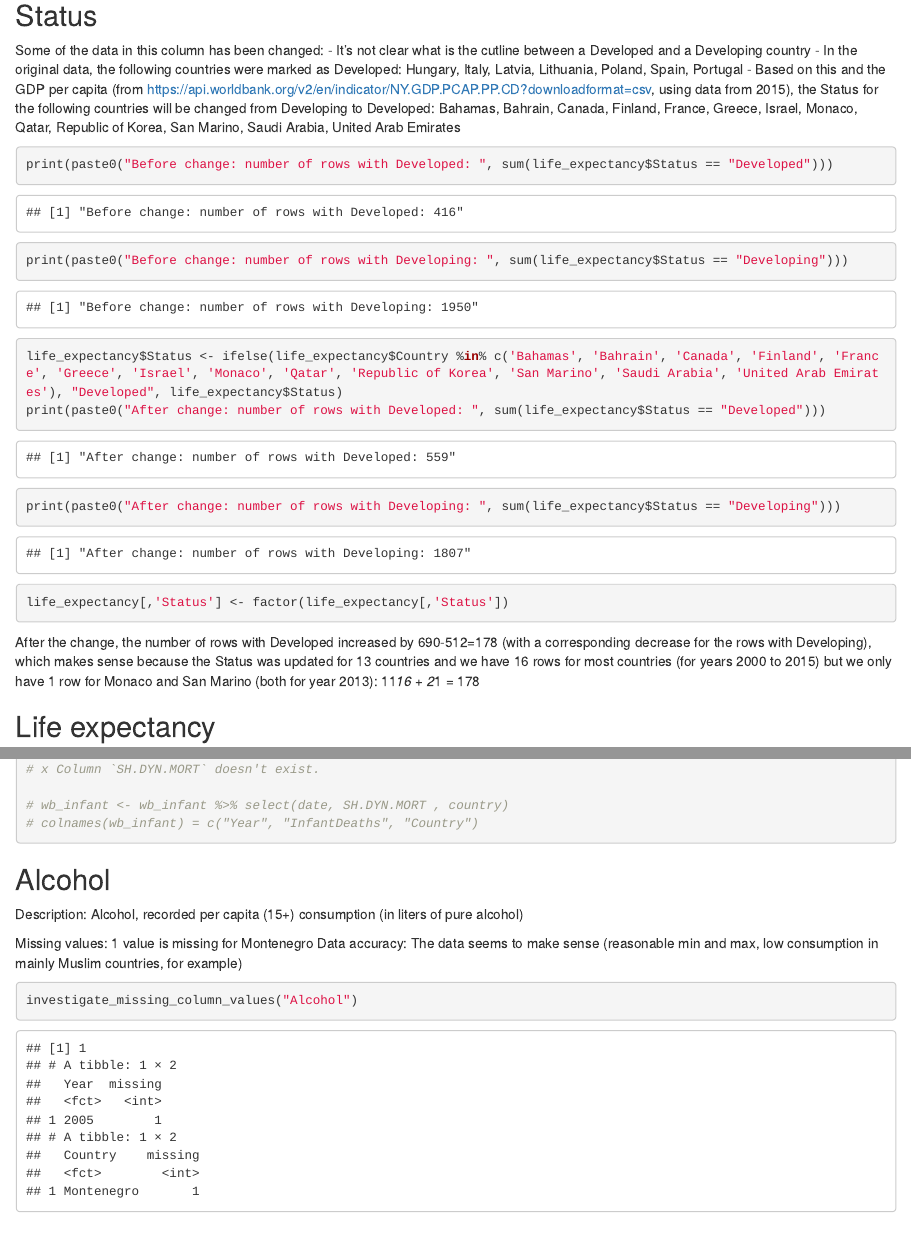
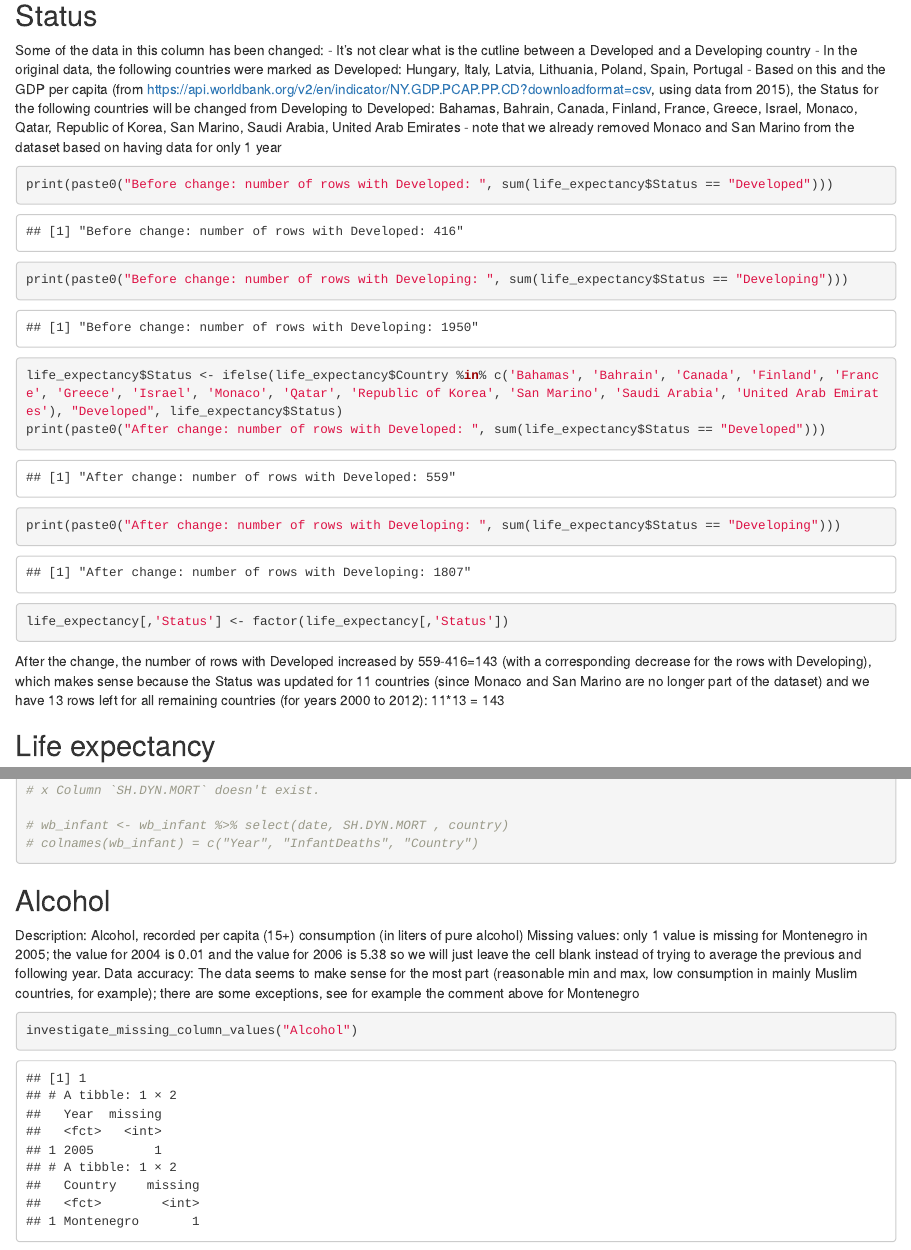
Before and after one commit to tbonar/MSDS-6372-KaggleLifeExpectancies, an R Markdown document (ExploratoryDataAnalysis.Rmd): the page in a window 1100 px wide, from 7160 px down, and a second part further down, joined at a grey line. Rendered offline with R 4.5, knitr and Pandoc, with nearby package versions; some code elsewhere in the file could not run offline.

Commit message:
Finished the analysis for the Alcohol column

````diff
--- a/ExploratoryDataAnalysis.Rmd
+++ b/ExploratoryDataAnalysis.Rmd
@@ -157,8 +157,7 @@ nrow(life_expectancy)
 Some of the data in this column has been changed:
 - It's not clear what is the cutline between a Developed and a Developing country
 - In the original data, the following countries were marked as Developed: Hungary, Italy, Latvia, Lithuania, Poland, Spain, Portugal
-- Based on this and the GDP per capita (from https://api.worldbank.org/v2/en/indicator/NY.GDP.PCAP.PP.CD?downloadformat=csv, using data from 2015), the Status for the following countries will be changed from Developing to Developed: Bahamas, Bahrain, Canada, Finland, France, Greece, Israel, Monaco, Qatar, Republic of Korea, San Marino, Saudi Arabia, United Arab Emirates
-
+- Based on this and the GDP per capita (from https://api.worldbank.org/v2/en/indicator/NY.GDP.PCAP.PP.CD?downloadformat=csv, using data from 2015), the Status for the following countries will be changed from Developing to Developed: Bahamas, Bahrain, Canada, Finland, France, Greece, Israel, Monaco, Qatar, Republic of Korea, San Marino, Saudi Arabia, United Arab Emirates - note that we already removed Monaco and San Marino from the dataset based on having data for only 1 year
 ```{r}
 print(paste0("Before change: number of rows with Developed: ", sum(life_expectancy$Status == "Developed")))
 print(paste0("Before change: number of rows with Developing: ", sum(life_expectancy$Status == "Developing")))
@@ -168,7 +167,8 @@ print(paste0("After change: number of rows with Developing: ", sum(life_expectan
 
 life_expectancy[,'Status'] <- factor(life_expectancy[,'Status'])
 ```
-After the change, the number of rows with Developed increased by 690-512=178 (with a corresponding decrease for the rows with Developing), which makes sense because the Status was updated for 13 countries and we have 16 rows for most countries (for years 2000 to 2015) but we only have 1 row for Monaco and San Marino (both for year 2013): 11*16 + 2*1 = 178
+After the change, the number of rows with Developed increased by 559-416=143 (with a corresponding decrease for the rows with Developing), which makes sense because the Status was updated for 11 countries (since Monaco and San Marino are no longer part of the dataset) and we have 13 rows left for all remaining countries (for years 2000 to 2012): 11*13 = 143
+
 
 ## Life expectancy
 Description (from WHO): This seems to be "Life expectancy at birth (years)" (the other option "Life expectancy at age 60 (years)" is not consistent with the data)
@@ -222,9 +222,8 @@ wb_infant <- wb_data(indicator = "SP.DYN.IMRT.IN", country = "countries_only", s
 
 ## Alcohol
 Description: Alcohol, recorded per capita (15+) consumption (in liters of pure alcohol)
-
-Missing values: 1 value is missing for Montenegro
-Data accuracy: The data seems to make sense (reasonable min and max, low consumption in mainly Muslim countries, for example)
+Missing values: only 1 value is missing for Montenegro in 2005; the value for 2004 is 0.01 and the value for 2006 is 5.38 so we will just leave the cell blank instead of trying to average the previous and following year.
+Data accuracy: The data seems to make sense for the most part (reasonable min and max, low consumption in mainly Muslim countries, for example); there are some exceptions, see for example the comment above for Montenegro
 ```{r}
 investigate_missing_column_values("Alcohol")
 ```
````
